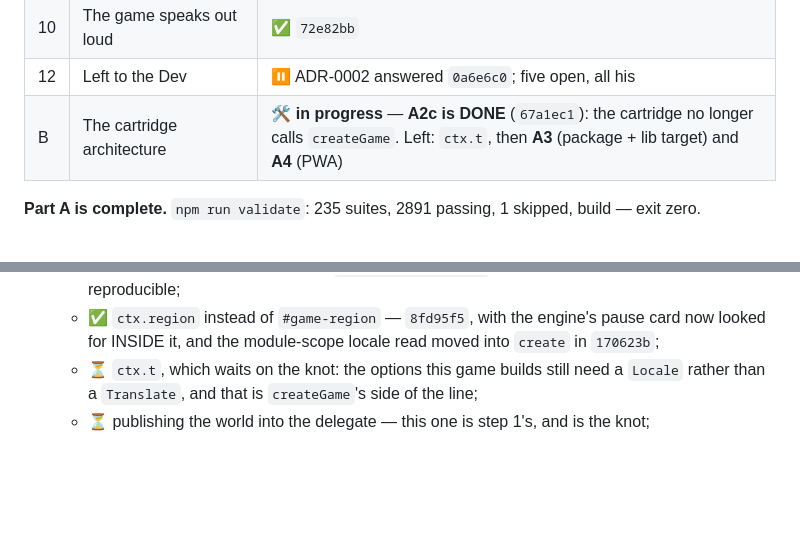
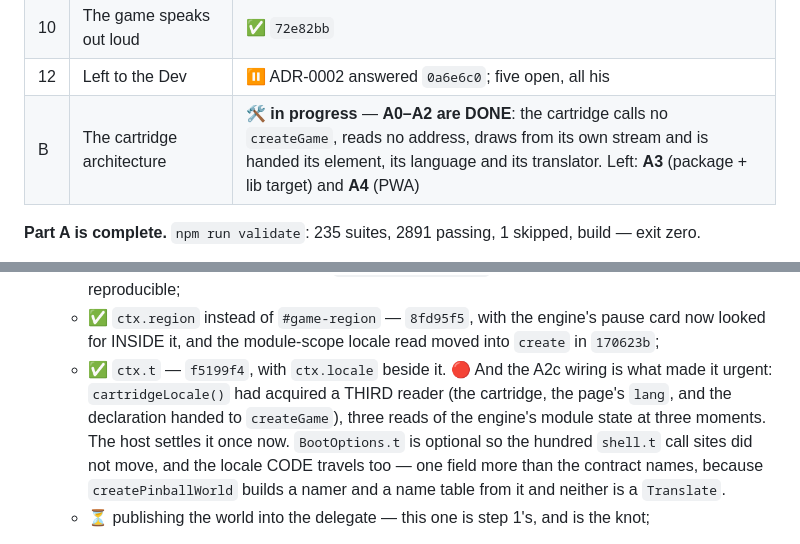
Before and after one commit to the-inclusionist/game-pinball, a Markdown page: docs/plans/2026-09-11-the-engine-is-used-rather-than-installed.md, 2 parts joined by grey strips. GitHub-like rendering; blank space fills up the shorter version.

Commit message:
docs(plan): ctx.t is done, and A0-A2 with it
f5199f4 closed the last piece of A2c step 2. Recorded with the reason it became urgent rather than
optional: the A2c wiring had given `cartridgeLocale()` a third reader, so the language was being asked of
the engine's module state at three different moments.

Left in Part B: A3 (package + lib target) and A4 (PWA).

Co-Authored-By: Claude Opus 5 <noreply@anthropic.com>

```diff
--- a/docs/plans/2026-09-11-the-engine-is-used-rather-than-installed.md
+++ b/docs/plans/2026-09-11-the-engine-is-used-rather-than-installed.md
@@ -24,7 +24,7 @@
 | 9 | One language, chosen | ✅ `461d692` |
 | 10 | The game speaks out loud | ✅ `72e82bb` |
 | 12 | Left to the Dev | ⏸ ADR-0002 answered `0a6e6c0`; five open, all his |
-| B | The cartridge architecture | 🛠 **in progress** — **A2c is DONE** (`67a1ec1`): the cartridge no longer calls `createGame`. Left: `ctx.t`, then **A3** (package + lib target) and **A4** (PWA) |
+| B | The cartridge architecture | 🛠 **in progress** — **A0–A2 are DONE**: the cartridge calls no `createGame`, reads no address, draws from its own stream and is handed its element, its language and its translator. Left: **A3** (package + lib target) and **A4** (PWA) |
 
 **Part A is complete.** `npm run validate`: 235 suites, 2891 passing, 1 skipped, build — exit zero.
 
@@ -501,8 +501,12 @@ precedent for a `topology` that is recomputed rather than fixed.
      seeded from the CLOCK because `table/physics-build` argues this pinball must not be reproducible;
    - ✅ `ctx.region` instead of `#game-region` — `8fd95f5`, with the engine's pause card now looked
      for INSIDE it, and the module-scope locale read moved into `create` in `170623b`;
-   - ⏳ `ctx.t`, which waits on the knot: the options this game builds still need a `Locale` rather
-     than a `Translate`, and that is `createGame`'s side of the line;
+   - ✅ `ctx.t` — `f5199f4`, with `ctx.locale` beside it. 🔴 And the A2c wiring is what made it urgent:
+     `cartridgeLocale()` had acquired a THIRD reader (the cartridge, the page's `lang`, and the
+     declaration handed to `createGame`), three reads of the engine's module state at three moments. The
+     host settles it once now. `BootOptions.t` is optional so the hundred `shell.t` call sites did not
+     move, and the locale CODE travels too — one field more than the contract names, because
+     `createPinballWorld` builds a namer and a name table from it and neither is a `Translate`.
    - ⏳ publishing the world into the delegate — this one is step 1's, and is the knot;
 3. ✅ **AND `createGame` MOVED** — `67a1ec1`. `main.ts` no longer contains the call or the import;
    `app/js/standalone.ts` makes it ONCE, before the cartridge is imported, and hands the engine over in
```
